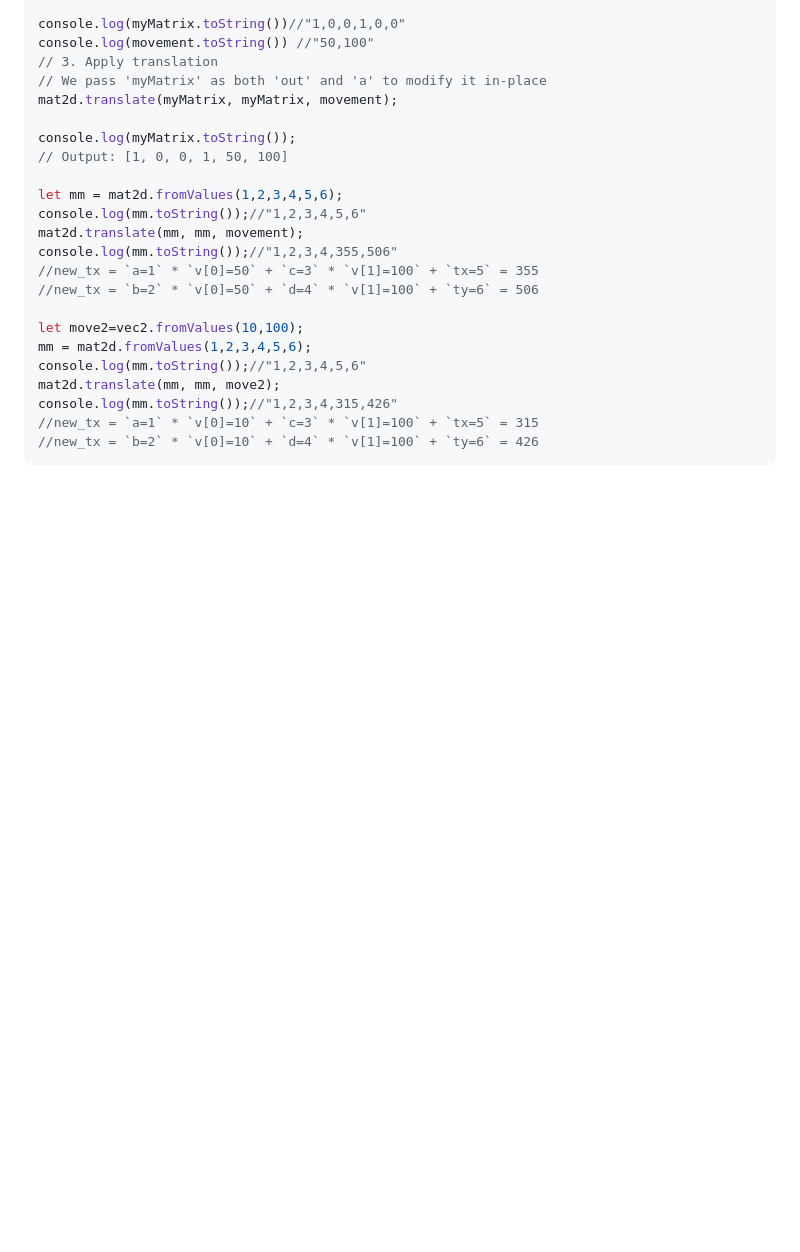
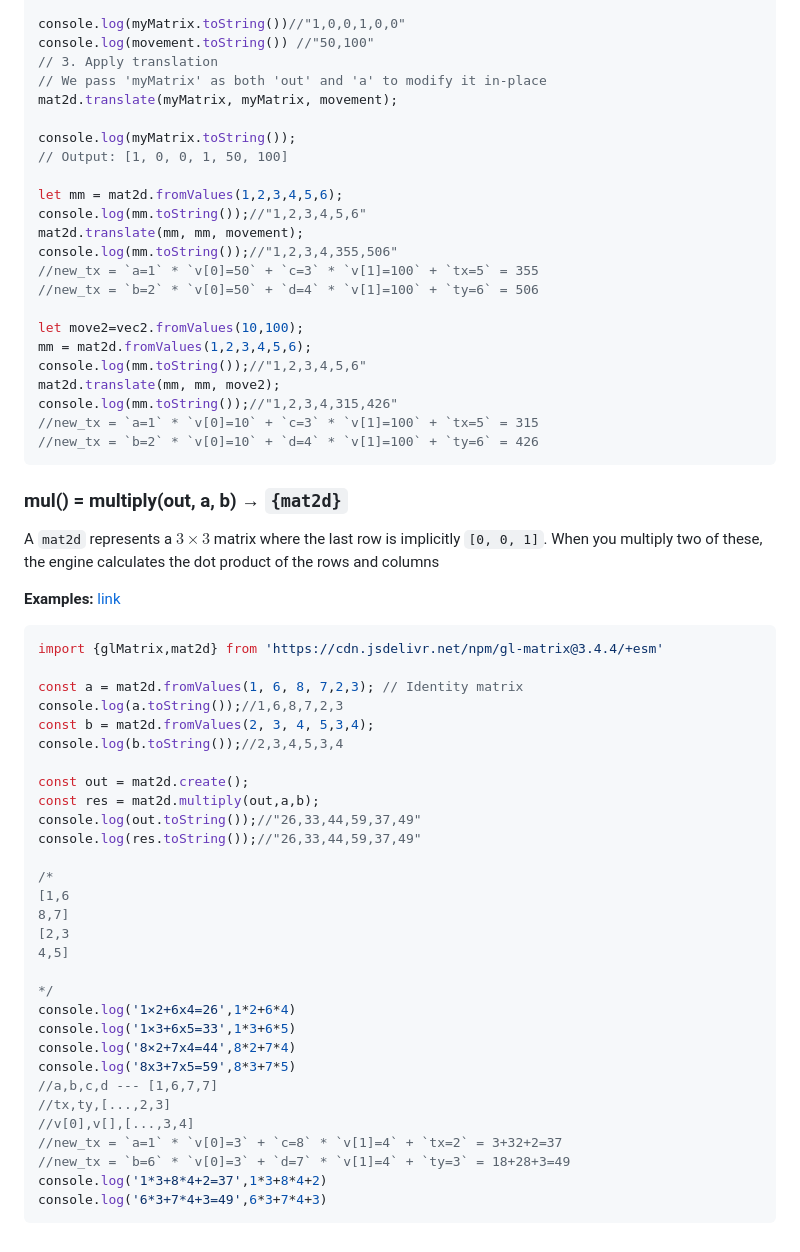
Before and after one commit to softtiny/integrate-, a Markdown page: books/glmatrix/mat2d.md, the part around the change. Rendered like a GitHub page; blank space fills up the shorter version.

Commit message:
:construction: Work in progress.

````diff
--- a/books/glmatrix/mat2d.md
+++ b/books/glmatrix/mat2d.md
@@ -107,3 +107,44 @@ console.log(mm.toString());//"1,2,3,4,315,426"
 //new_tx = `a=1` * `v[0]=10` + `c=3` * `v[1]=100` + `tx=5` = 315
 //new_tx = `b=2` * `v[0]=10` + `d=4` * `v[1]=100` + `ty=6` = 426
 ```
+
+
+### mul() = multiply(out, a, b) → `{mat2d}`
+
+A `mat2d` represents a $3×3$ matrix where the last row is implicitly `[0, 0, 1]`. When you multiply two of these, the engine calculates the dot product of the rows and columns
+
+
+
+**Examples:** [link](https://jsfiddle.net/softtiny/ncosju2z/2/)
+```js
+import {glMatrix,mat2d} from 'https://cdn.jsdelivr.net/npm/gl-matrix@3.4.4/+esm'
+
+const a = mat2d.fromValues(1, 6, 8, 7,2,3); // Identity matrix
+console.log(a.toString());//1,6,8,7,2,3
+const b = mat2d.fromValues(2, 3, 4, 5,3,4);
+console.log(b.toString());//2,3,4,5,3,4
+
+const out = mat2d.create();
+const res = mat2d.multiply(out,a,b);
+console.log(out.toString());//"26,33,44,59,37,49"
+console.log(res.toString());//"26,33,44,59,37,49"
+
+/*
+[1,6
+8,7]
+[2,3
+4,5]
+
+*/
+console.log('1×2+6x4=26',1*2+6*4)
+console.log('1×3+6x5=33',1*3+6*5)
+console.log('8×2+7x4=44',8*2+7*4)
+console.log('8x3+7x5=59',8*3+7*5)
+//a,b,c,d --- [1,6,7,7]
+//tx,ty,[...,2,3]
+//v[0],v[],[...,3,4]
+//new_tx = `a=1` * `v[0]=3` + `c=8` * `v[1]=4` + `tx=2` = 3+32+2=37
+//new_tx = `b=6` * `v[0]=3` + `d=7` * `v[1]=4` + `ty=3` = 18+28+3=49
+console.log('1*3+8*4+2=37',1*3+8*4+2)
+console.log('6*3+7*4+3=49',6*3+7*4+3)
+```
````
